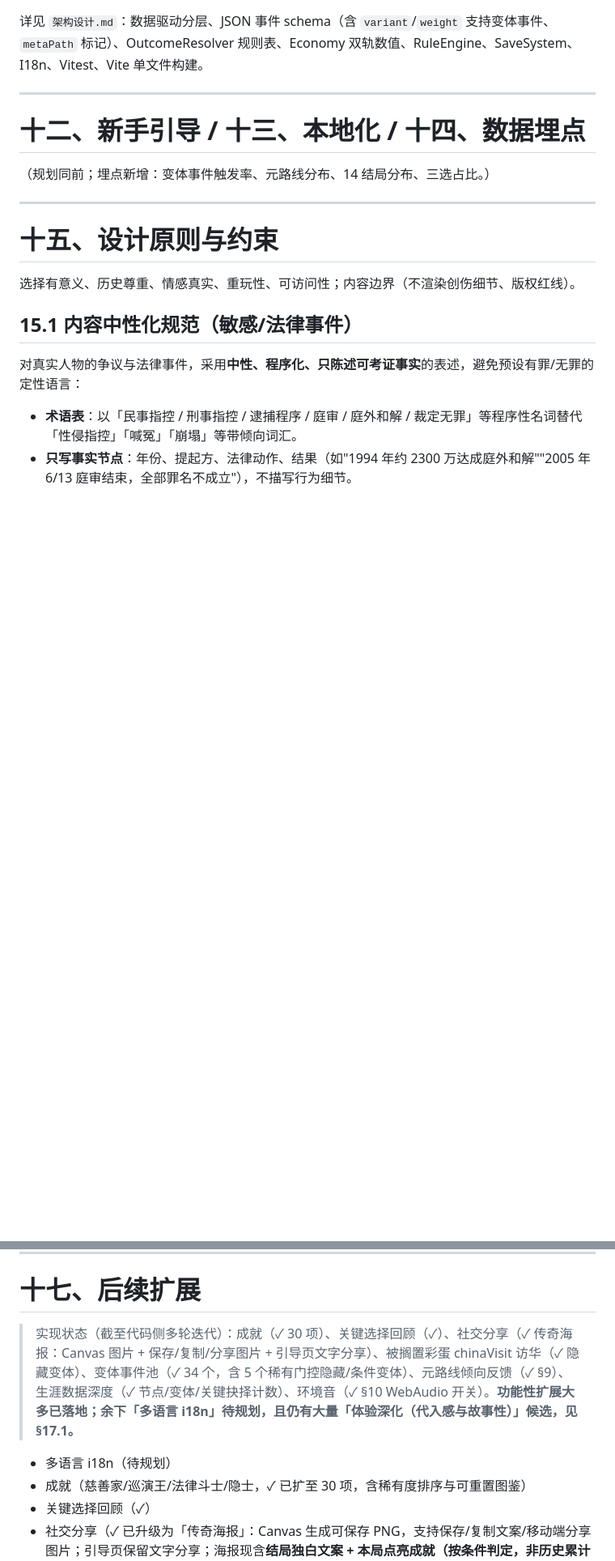
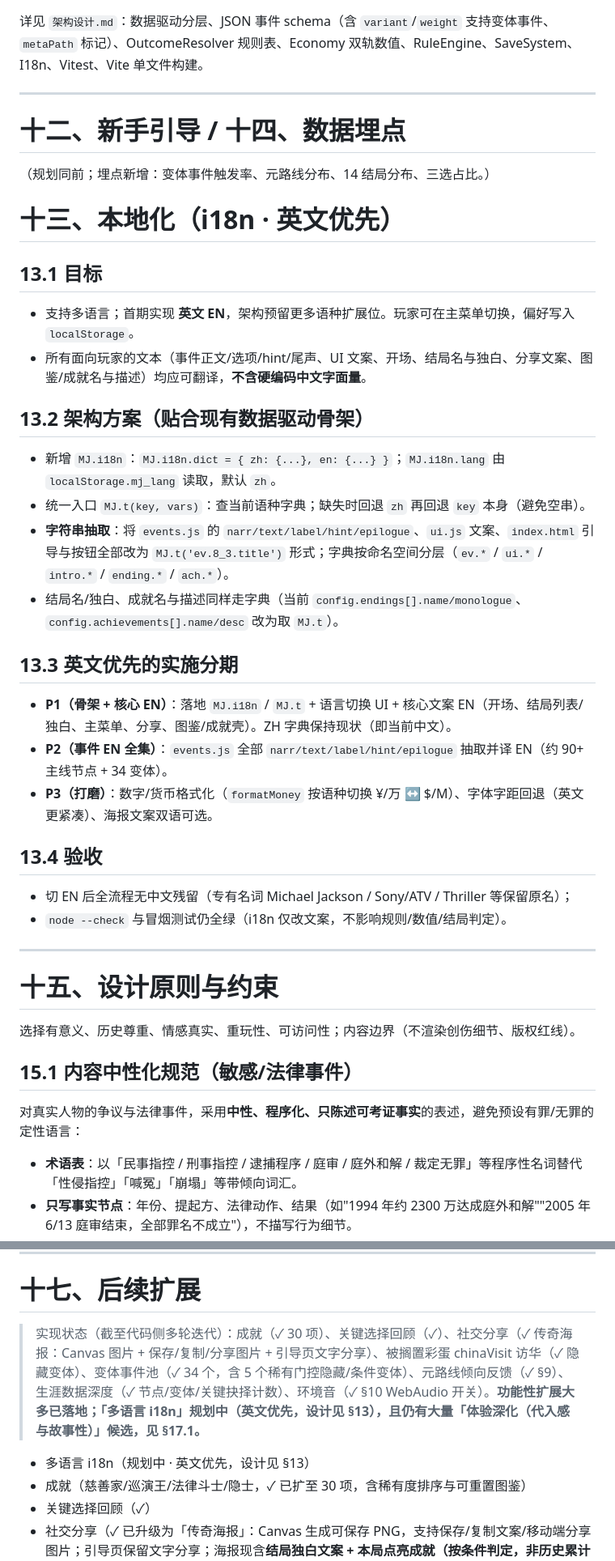
Before and after one commit to iCr3aM/Moonwalk-The-Legend-s-Choice, a Markdown page: GDD.md, 2 parts joined by grey strips. Shown at 81% size. Rendered like a GitHub page; blank space fills up the shorter version.

```diff
--- a/GDD.md
+++ b/GDD.md
@@ -373,8 +373,29 @@
 
 ---
 
-# 十二、新手引导 / 十三、本地化 / 十四、数据埋点
+# 十二、新手引导 / 十四、数据埋点
 （规划同前；埋点新增：变体事件触发率、元路线分布、14 结局分布、三选占比。）
+
+# 十三、本地化（i18n · 英文优先）
+
+## 13.1 目标
+- 支持多语言；首期实现 **英文 EN**，架构预留更多语种扩展位。玩家可在主菜单切换，偏好写入 `localStorage`。
+- 所有面向玩家的文本（事件正文/选项/hint/尾声、UI 文案、开场、结局名与独白、分享文案、图鉴/成就名与描述）均应可翻译，**不含硬编码中文字面量**。
+
+## 13.2 架构方案（贴合现有数据驱动骨架）
+- 新增 `MJ.i18n`：`MJ.i18n.dict = { zh: {...}, en: {...} }`；`MJ.i18n.lang` 由 `localStorage.mj_lang` 读取，默认 `zh`。
+- 统一入口 `MJ.t(key, vars)`：查当前语种字典；缺失时回退 `zh` 再回退 `key` 本身（避免空串）。
+- **字符串抽取**：将 `events.js` 的 `narr/text/label/hint/epilogue`、`ui.js` 文案、`index.html` 引导与按钮全部改为 `MJ.t('ev.8_3.title')` 形式；字典按命名空间分层（`ev.*` / `ui.*` / `intro.*` / `ending.*` / `ach.*`）。
+- 结局名/独白、成就名与描述同样走字典（当前 `config.endings[].name/monologue`、`config.achievements[].name/desc` 改为取 `MJ.t`）。
+
+## 13.3 英文优先的实施分期
+- **P1（骨架 + 核心 EN）**：落地 `MJ.i18n` / `MJ.t` + 语言切换 UI + 核心文案 EN（开场、结局列表/独白、主菜单、分享、图鉴/成就壳）。ZH 字典保持现状（即当前中文）。
+- **P2（事件 EN 全集）**：`events.js` 全部 `narr/text/label/hint/epilogue` 抽取并译 EN（约 90+ 主线节点 + 34 变体）。
+- **P3（打磨）**：数字/货币格式化（`formatMoney` 按语种切换 ¥/万 ↔ $/M）、字体字距回退（英文更紧凑）、海报文案双语可选。
+
+## 13.4 验收
+- 切 EN 后全流程无中文残留（专有名词 Michael Jackson / Sony/ATV / Thriller 等保留原名）；
+- `node --check` 与冒烟测试仍全绿（i18n 仅改文案，不影响规则/数值/结局判定）。
 
 ---
 
@@ -401,9 +422,9 @@
 ---
 
 # 十七、后续扩展
-> 实现状态（截至代码侧多轮迭代）：成就（✓ 30 项）、关键选择回顾（✓）、社交分享（✓ 传奇海报：Canvas 图片 + 保存/复制/分享图片 + 引导页文字分享）、被搁置彩蛋 chinaVisit 访华（✓ 隐藏变体）、变体事件池（✓ 34 个，含 5 个稀有门控隐藏/条件变体）、元路线倾向反馈（✓ §9）、生涯数据深度（✓ 节点/变体/关键抉择计数）、环境音（✓ §10 WebAudio 开关）。**功能性扩展大多已落地；余下「多语言 i18n」待规划，且仍有大量「体验深化（代入感与故事性）」候选，见 §17.1。**
+> 实现状态（截至代码侧多轮迭代）：成就（✓ 30 项）、关键选择回顾（✓）、社交分享（✓ 传奇海报：Canvas 图片 + 保存/复制/分享图片 + 引导页文字分享）、被搁置彩蛋 chinaVisit 访华（✓ 隐藏变体）、变体事件池（✓ 34 个，含 5 个稀有门控隐藏/条件变体）、元路线倾向反馈（✓ §9）、生涯数据深度（✓ 节点/变体/关键抉择计数）、环境音（✓ §10 WebAudio 开关）。**功能性扩展大多已落地；「多语言 i18n」规划中（英文优先，设计见 §13），且仍有大量「体验深化（代入感与故事性）」候选，见 §17.1。**
 
-- 多语言 i18n（待规划）
+- 多语言 i18n（规划中 · 英文优先，设计见 §13）
 - 成就（慈善家/巡演王/法律斗士/隐士，✓ 已扩至 30 项，含稀有度排序与可重置图鉴）
 - 关键选择回顾（✓）
 - 社交分享（✓ 已升级为「传奇海报」：Canvas 生成可保存 PNG，支持保存/复制文案/移动端分享图片；引导页保留文字分享；海报现含**结局独白文案 + 本局点亮成就（按条件判定，非历史累计解锁）+ 结束年份（2009/2026）+ 净资产**，不再展示历史已解锁成就总数）
```
Also changed, not shown: other parts of GDD.md (+24 -0 lines).
